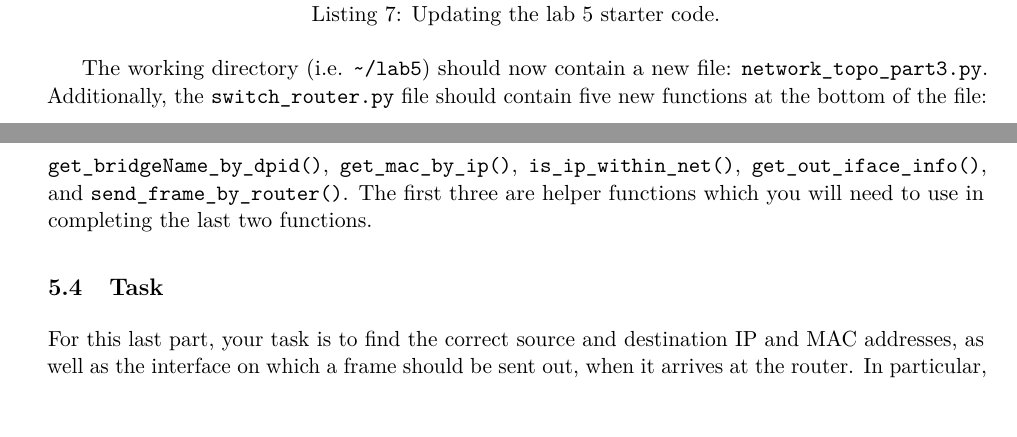
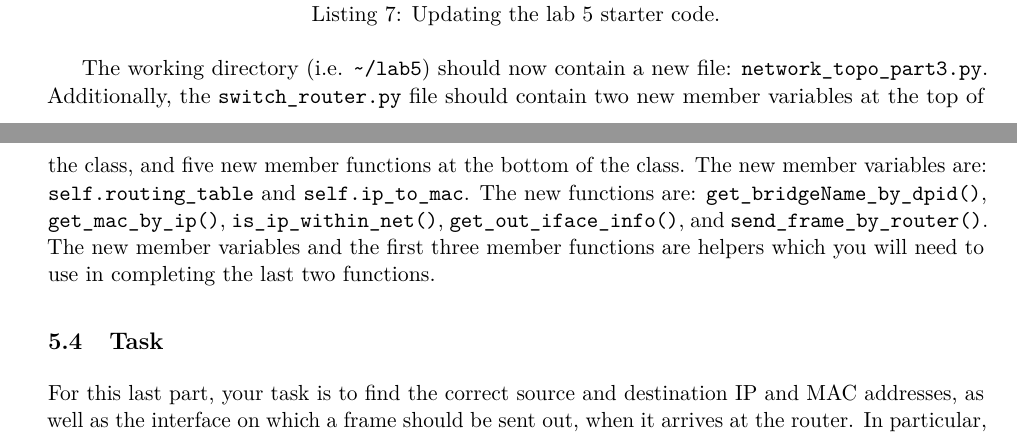
Before and after one commit to t-lin/ECE361-handouts, a LaTeX document (lab5/lab5.tex): two parts of pages 11 and 12 of 13, joined at a grey line, cut so that both start at the same text. Compiled offline with pdfLaTeX.

Commit message:
L5 handout: Added mention of new member variables for part 3

```diff
--- a/lab5/lab5.tex
+++ b/lab5/lab5.tex
@@ -418,7 +418,7 @@ Done editing switch_router.py
 \end{lstlisting}
 
 The working directory (i.e. \texttt{\textasciitilde/lab\thelab}) should now contain a new file: \texttt{network\_topo\_part3.py}.
-Additionally, the \texttt{switch\_router.py} file should contain five new functions at the bottom of the file: \texttt{get\_bridgeName\_by\_dpid()}, \texttt{get\_mac\_by\_ip()}, \texttt{is\_ip\_within\_net()}, \texttt{get\_out\_iface\_info()}, and \texttt{send\_frame\_by\_router()}. The first three are helper functions which you will need to use in completing the last two functions.
+Additionally, the \texttt{switch\_router.py} file should contain two new member variables at the top of the class, and five new member functions at the bottom of the class. The new member variables are: \texttt{self.routing\_table} and \texttt{self.ip\_to\_mac}. The new functions are: \texttt{get\_bridgeName\_by\_dpid()}, \texttt{get\_mac\_by\_ip()}, \texttt{is\_ip\_within\_net()}, \texttt{get\_out\_iface\_info()}, and \texttt{send\_frame\_by\_router()}. The new member variables and the first three member functions are helpers which you will need to use in completing the last two functions.
 
 %-------------------------------------------------------------------------------------------------
 \subsection{Task}
```
Also changed, not shown: lab5/lab5.tex (2 more changed lines).
